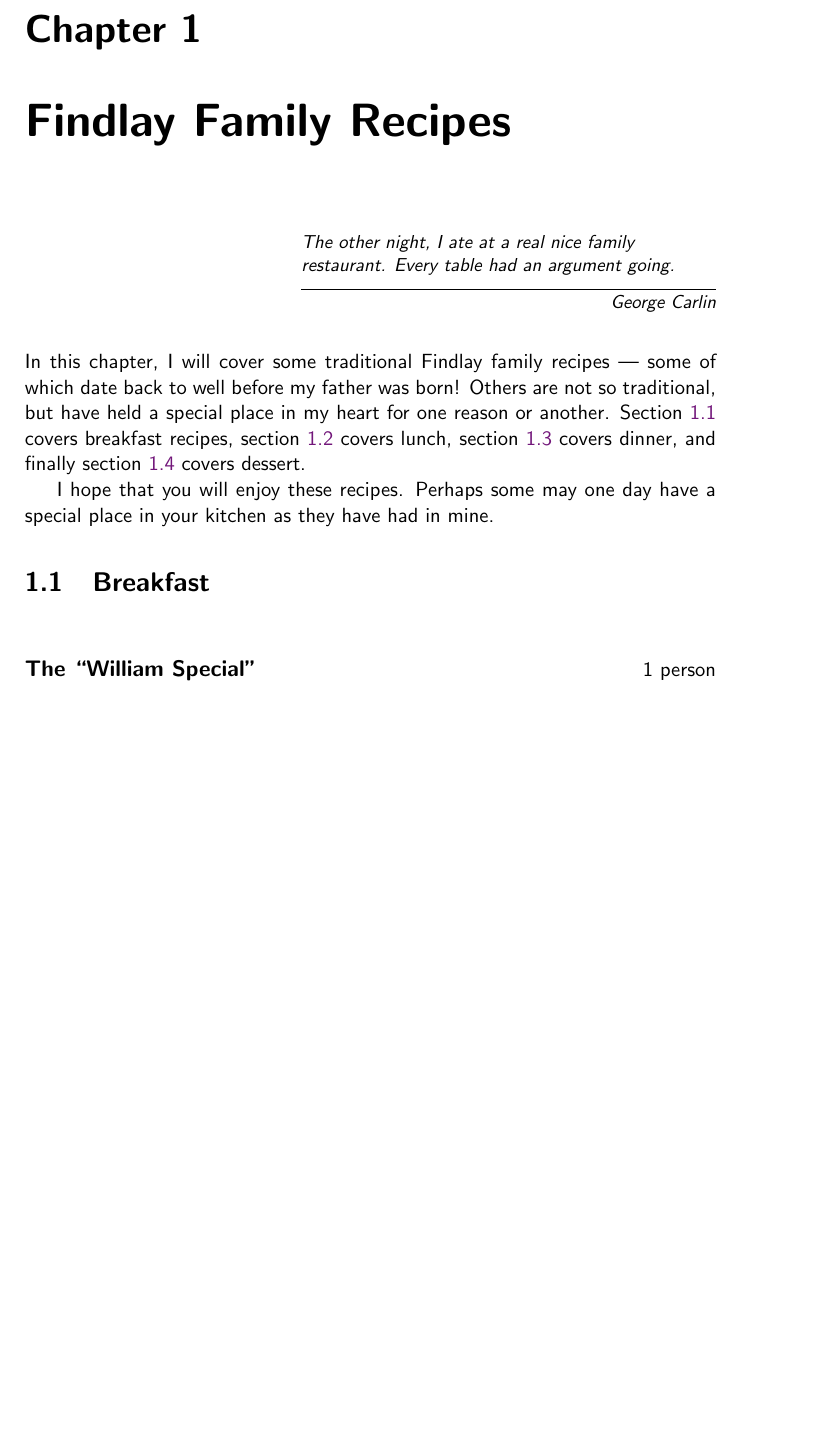
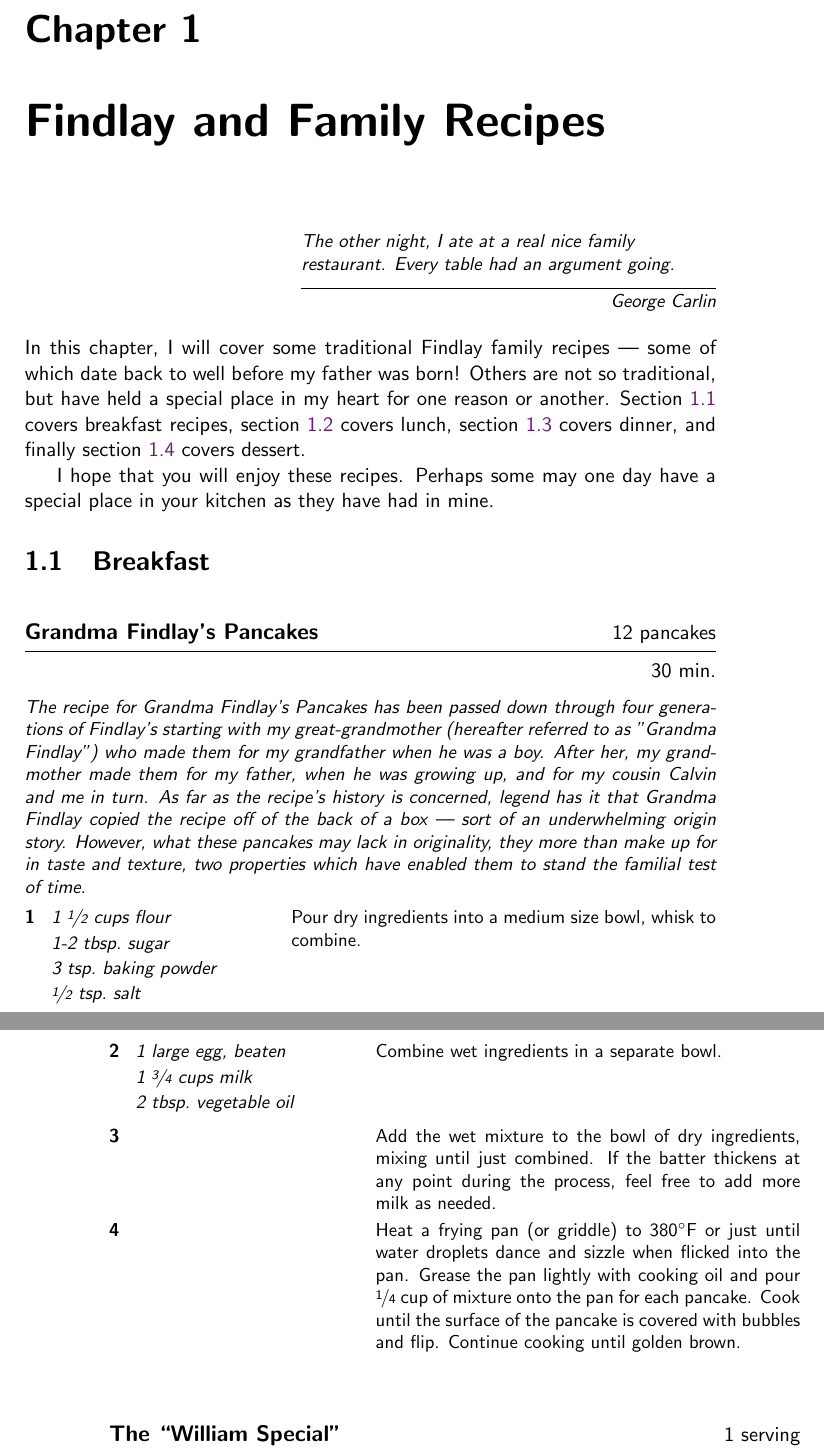
Before and after one commit to willfindlay/Cookbook, a LaTeX book (main.tex, which reads chapters/findlay-family.tex): part of page 6 of 14 before the commit and two parts of pages 6 and 7 of 14 after it, the two joined at a grey line, cut so that both start at the same text, the shorter picture padded with empty space. Compiled offline with pdfLaTeX.

Commit message:
Add cauliflower and pancake recipes. Finalize Grandpa Special

```diff
--- a/chapters/findlay-family.tex
+++ b/chapters/findlay-family.tex
@@ -1,4 +1,4 @@
-\chapter{Findlay Family Recipes}
+\chapter{Findlay and Family Recipes}
 \label{chap:findlay-recipes}
 
 \epigraph{
@@ -20,9 +21,45 @@ a special place in your kitchen as they have had in mine.
 \label{sec:findlay-breakfast}
 
 % =========================================================================== %
+% Grandma Findlay's Pancakes                                                  %
+% =========================================================================== %
+\begin{recipe}{Grandma Findlay's Pancakes}{12 pancakes}{30 min.}
+\freeform The recipe for Grandma Findlay's Pancakes has been passed down through
+four generations of Findlay's starting with my great-grandmother (hereafter
+referred to as "Grandma Findlay") who made them for my grandfather when he was
+a boy. After her, my grandmother made them for my father, when he was growing
+up, and for my cousin Calvin and me in turn. As far as the recipe's history is
+concerned, legend has it that Grandma Findlay copied the recipe off of the back
+of a box --- sort of an underwhelming origin story. However, what these pancakes
+may lack in originality, they more than make up for in taste and texture, two
+properties which have enabled them to stand the familial test of time.
+
+\Ing{1 \fr{1}{2} cups flour}
+\Ing{1-2 tbsp.~sugar}
+\Ing{3 tsp.~baking powder}
+\Ing{\fr{1}{2} tsp.~salt}
+Pour dry ingredients into a medium size bowl, whisk to combine.
+
+\Ing{1 large egg, beaten}
+\Ing{1 \fr{3}{4} cups milk}
+\Ing{2 tbsp.~vegetable oil}
+Combine wet ingredients in a separate bowl.
+
+\newstep Add the wet mixture to the bowl of dry ingredients, mixing until just
+combined.  If the batter thickens at any point during the process, feel free to
+add more milk as needed.
+
+\newstep Heat a frying pan (or griddle) to 380\0F or just until water droplets
+dance and sizzle when flicked into the pan.  Grease the pan lightly with cooking
+oil and pour \fr{1}{4} cup of mixture onto the pan for each pancake. Cook until
+the surface of the pancake is covered with bubbles and flip. Continue cooking
+until golden brown.
+\end{recipe}
+
+% =========================================================================== %
 % The "William Special"                                                       %
 % =========================================================================== %
-\begin{recipe}{The \enquote{William Special}}{1 person}{10 min.}
+\begin{recipe}{The \enquote{William Special}}{1 serving}{10 min.}
 \freeform The \enquote{William Special} is a simple recipe for a breakfast wrap
 that I used to make every morning, religiously, for a period of several months
 near the beginning of 2020. It gets its name from the \enquote{Grandpa Special},
@@ -61,7 +98,7 @@ and cook until nicely browned, flipping once.
 % =========================================================================== %
 % The "Grandpa Special"                                                       %
 % =========================================================================== %
-\begin{recipe}{The \enquote{Grandpa Special}}{1 person}{10 min.}
+\begin{recipe}{The \enquote{Grandpa Special}}{1 serving}{10 min.}
 \freeform The \enquote{Grandpa Special} is a bagel sandwich that my grandfather
 eats every day for lunch. It's so good that he literally promises to make me one
 to convince me to come over and help with computer problems. Yep, it's that
```
Also changed, not shown: chapters/findlay-family.tex (55 more changed lines).
